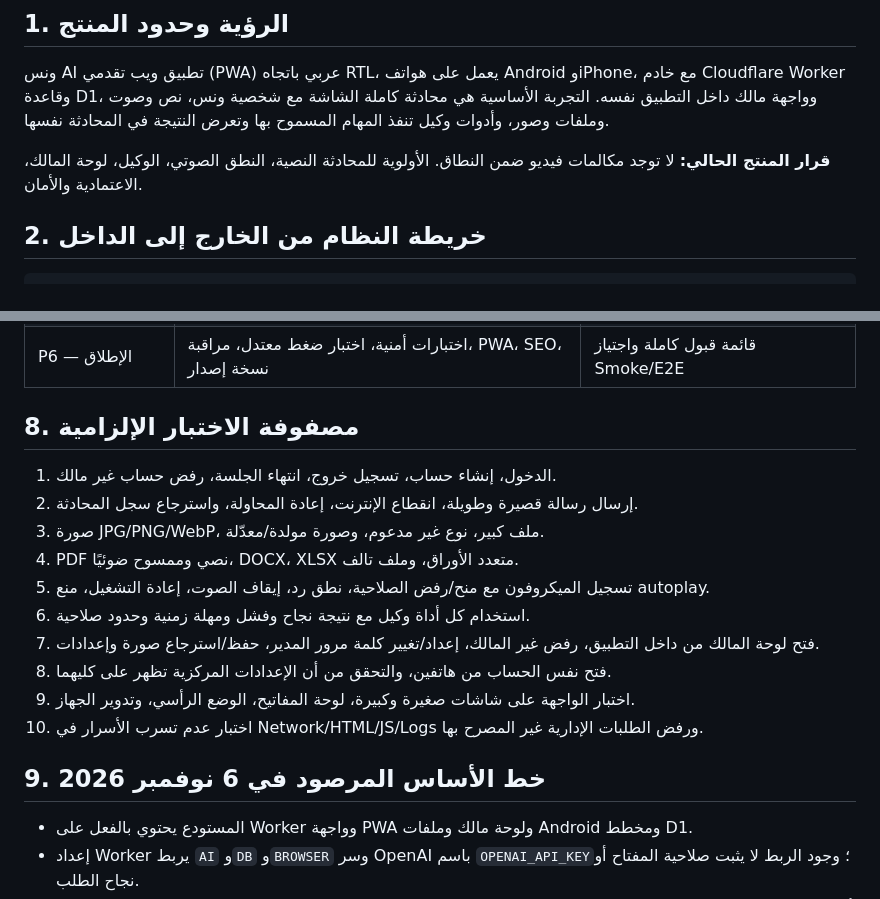
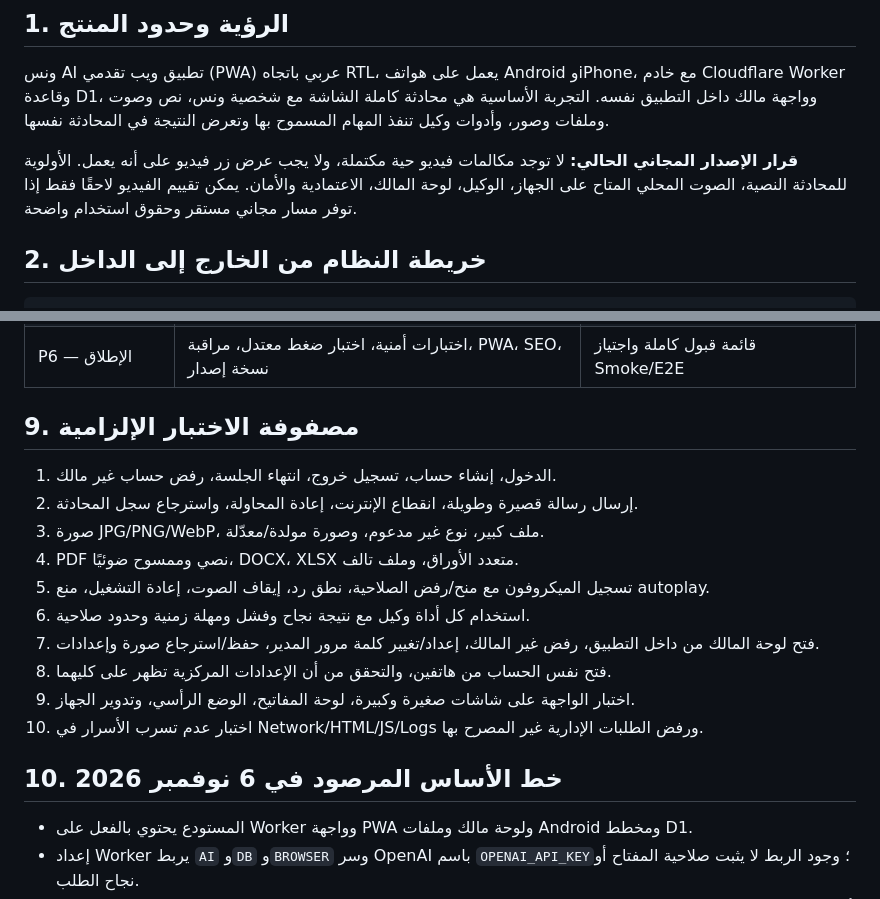
Before and after one commit to naslok3-blip/wens-ai-backend, a Markdown page: docs/WENS-ENGINEERING-PLAN.md, 2 parts joined by grey strips. Drawn GitHub-style.

```diff
--- a/docs/WENS-ENGINEERING-PLAN.md
+++ b/docs/WENS-ENGINEERING-PLAN.md
@@ -8,7 +8,7 @@
 
 ونس AI تطبيق ويب تقدمي (PWA) عربي باتجاه RTL، يعمل على هواتف Android وiPhone، مع خادم Cloudflare Worker وقاعدة D1، وواجهة مالك داخل التطبيق نفسه. التجربة الأساسية هي محادثة كاملة الشاشة مع شخصية ونس، نص وصوت وملفات وصور، وأدوات وكيل تنفذ المهام المسموح بها وتعرض النتيجة في المحادثة نفسها.
 
-**قرار المنتج الحالي:** لا توجد مكالمات فيديو ضمن النطاق. الأولوية للمحادثة النصية، النطق الصوتي، الوكيل، لوحة المالك، الاعتمادية والأمان.
+**قرار الإصدار المجاني الحالي:** لا توجد مكالمات فيديو حية مكتملة، ولا يجب عرض زر فيديو على أنه يعمل. الأولوية للمحادثة النصية، الصوت المحلي المتاح على الجهاز، الوكيل، لوحة المالك، الاعتمادية والأمان. يمكن تقييم الفيديو لاحقًا فقط إذا توفر مسار مجاني مستقر وحقوق استخدام واضحة.
 
 ## 2. خريطة النظام من الخارج إلى الداخل
 
@@ -147,7 +155,7 @@
 | P5 — لوحة المالك | إعدادات مركزية، feature flags، مستخدمون، سجلات، نسخ احتياطي | تغيير إعداد من اللوحة ينعكس بعد إعادة تحميل جهاز آخر |
 | P6 — الإطلاق | اختبارات أمنية، اختبار ضغط معتدل، مراقبة، PWA، SEO، نسخة إصدار | قائمة قبول كاملة واجتياز Smoke/E2E |
 
-## 8. مصفوفة الاختبار الإلزامية
+## 9. مصفوفة الاختبار الإلزامية
 
 1. الدخول، إنشاء حساب، تسجيل خروج، انتهاء الجلسة، رفض حساب غير مالك.
 2. إرسال رسالة قصيرة وطويلة، انقطاع الإنترنت، إعادة المحاولة، واسترجاع سجل المحادثة.
@@ -160,7 +168,7 @@
 9. اختبار الواجهة على شاشات صغيرة وكبيرة، لوحة المفاتيح، الوضع الرأسي، وتدوير الجهاز.
 10. اختبار عدم تسرب الأسرار في Network/HTML/JS/Logs ورفض الطلبات الإدارية غير المصرح بها.
 
-## 9. خط الأساس المرصود في 6 نوفمبر 2026
+## 10. خط الأساس المرصود في 6 نوفمبر 2026
 
 - المستودع يحتوي بالفعل على Worker وواجهة PWA ولوحة مالك وملفات Android ومخطط D1.
 - إعداد Worker يربط `AI` و`DB` و`BROWSER` وسر OpenAI باسم `OPENAI_API_KEY`؛ وجود الربط لا يثبت صلاحية المفتاح أو نجاح الطلب.
```
Also changed, not shown: other parts of docs/WENS-ENGINEERING-PLAN.md (+17 -9 lines).
